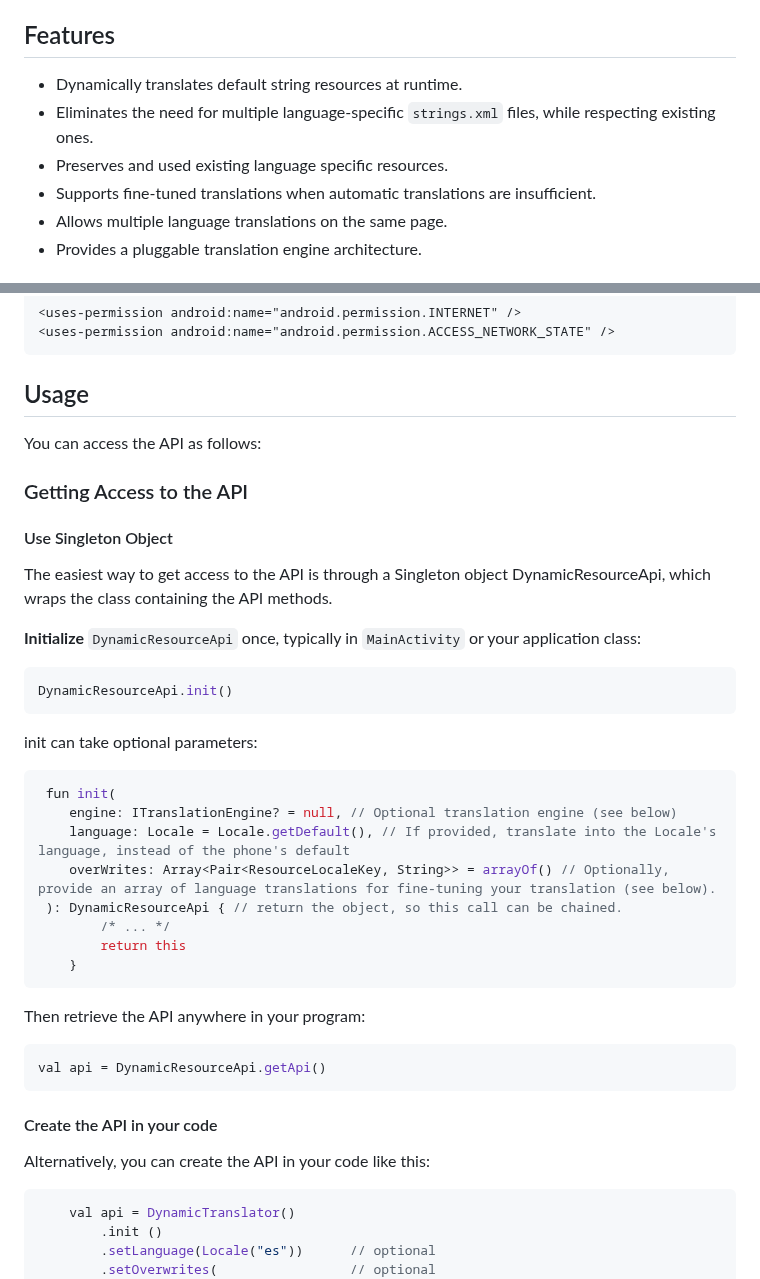
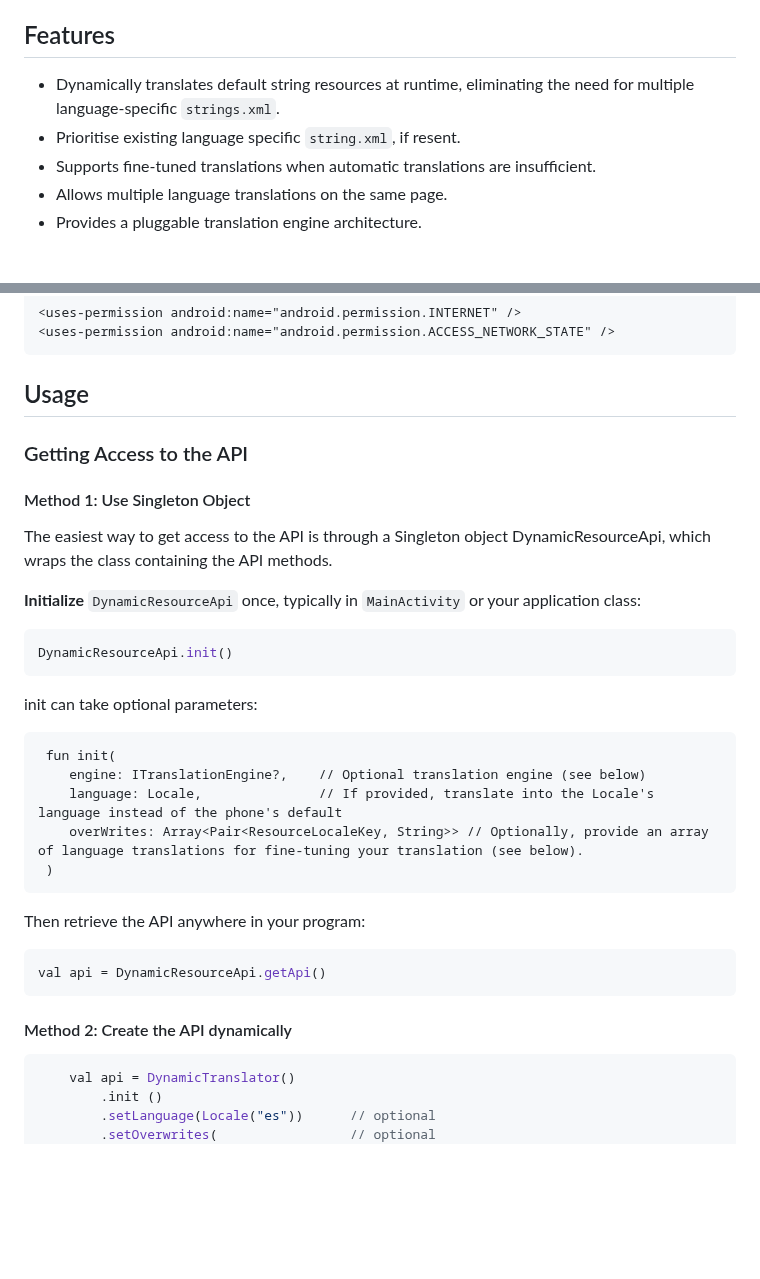
Before and after one commit to izivkov/DynamicResourceTranslator, a Markdown page: README.md, 2 parts joined by grey strips. Rendered like a GitHub page; blank space fills up the shorter version.

````diff
--- a/README.md
+++ b/README.md
@@ -25,9 +25,8 @@ res/
 
 ## Features
 
-- Dynamically translates default string resources at runtime.
-- Eliminates the need for multiple language-specific `strings.xml` files, while respecting existing ones.
-- Preserves and used existing language specific resources.
+- Dynamically translates default string resources at runtime, eliminating the need for multiple language-specific `strings.xml`.
+- Prioritise existing language specific `string.xml`, if resent.
 - Supports fine-tuned translations when automatic translations are insufficient.
 - Allows multiple language translations on the same page.
 - Provides a pluggable translation engine architecture.
@@ -49,11 +48,9 @@ Ensure you add the following permissions to your manifest:
 
 ## Usage
 
-You can access the API as follows:
-
 ### Getting Access to the API
 
-#### Use Singleton Object
+#### Method 1: Use Singleton Object
 The easiest way to get access to the API is through a Singleton object DynamicResourceApi, which wraps the class containing the API methods.
 
 **Initialize** `DynamicResourceApi` once, typically in `MainActivity` or your application class:
@@ -62,23 +59,20 @@ The easiest way to get access to the API is through a Singleton object DynamicRe
    ```
 
 init can take optional parameters:
-```kotlin
+```
  fun init(
-    engine: ITranslationEngine? = null, // Optional translation engine (see below)
-    language: Locale = Locale.getDefault(), // If provided, translate into the Locale's language, instead of the phone's default
-    overWrites: Array<Pair<ResourceLocaleKey, String>> = arrayOf() // Optionally, provide an array of language translations for fine-tuning your translation (see below).
- ): DynamicResourceApi { // return the object, so this call can be chained.
-        /* ... */
-        return this
-    }
-```
-   Then retrieve the API anywhere in your program:
+    engine: ITranslationEngine?,    // Optional translation engine (see below)
+    language: Locale,               // If provided, translate into the Locale's language instead of the phone's default
+    overWrites: Array<Pair<ResourceLocaleKey, String>> // Optionally, provide an array of language translations for fine-tuning your translation (see below).
+ )
+ ```
+
+Then retrieve the API anywhere in your program:
    ```kotlin
    val api = DynamicResourceApi.getApi()
-   ```
+```
 
-#### Create the API in your code
-Alternatively, you can create the API in your code like this:
+#### Method 2: Create the API dynamically
 
 ```kotlin
     val api = DynamicTranslator()
````
